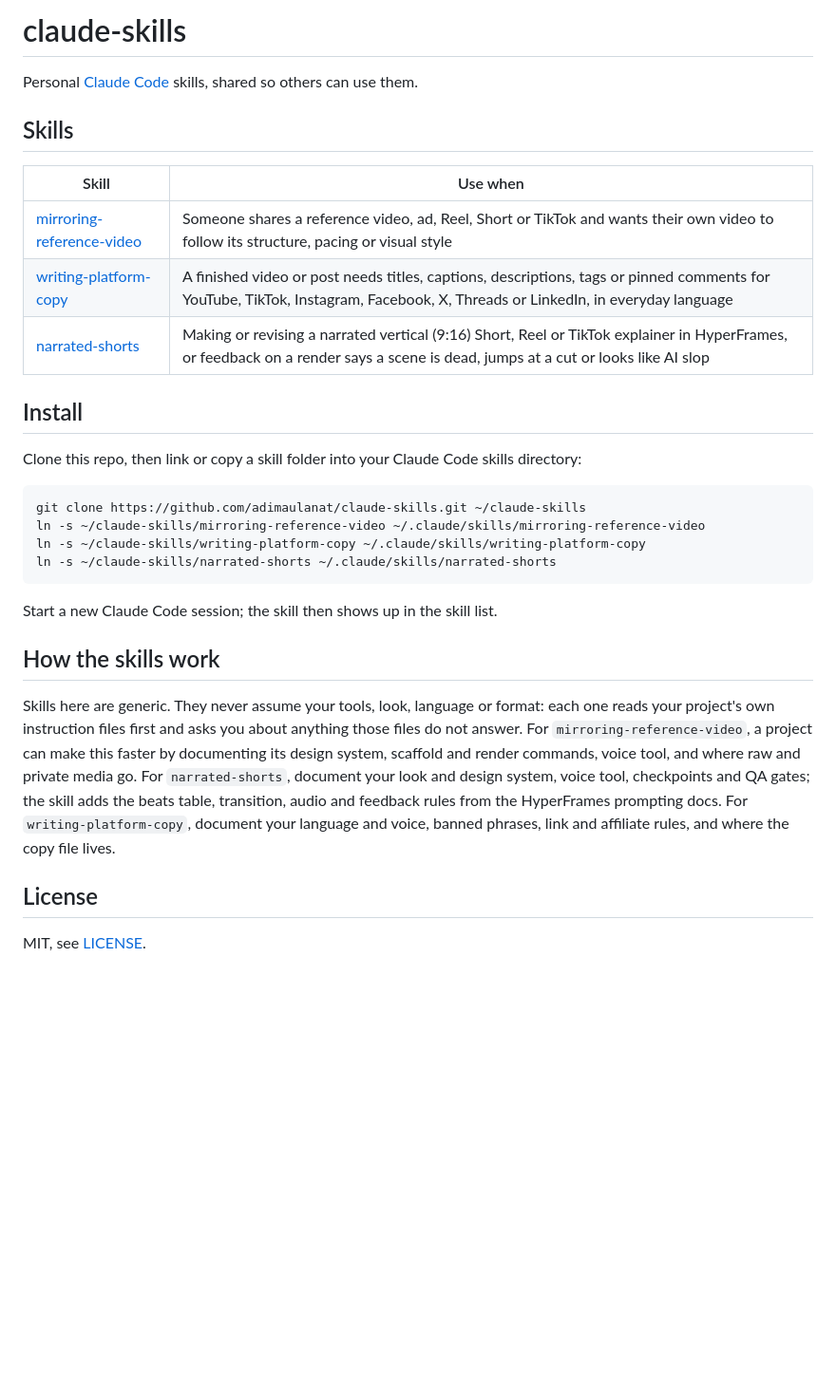
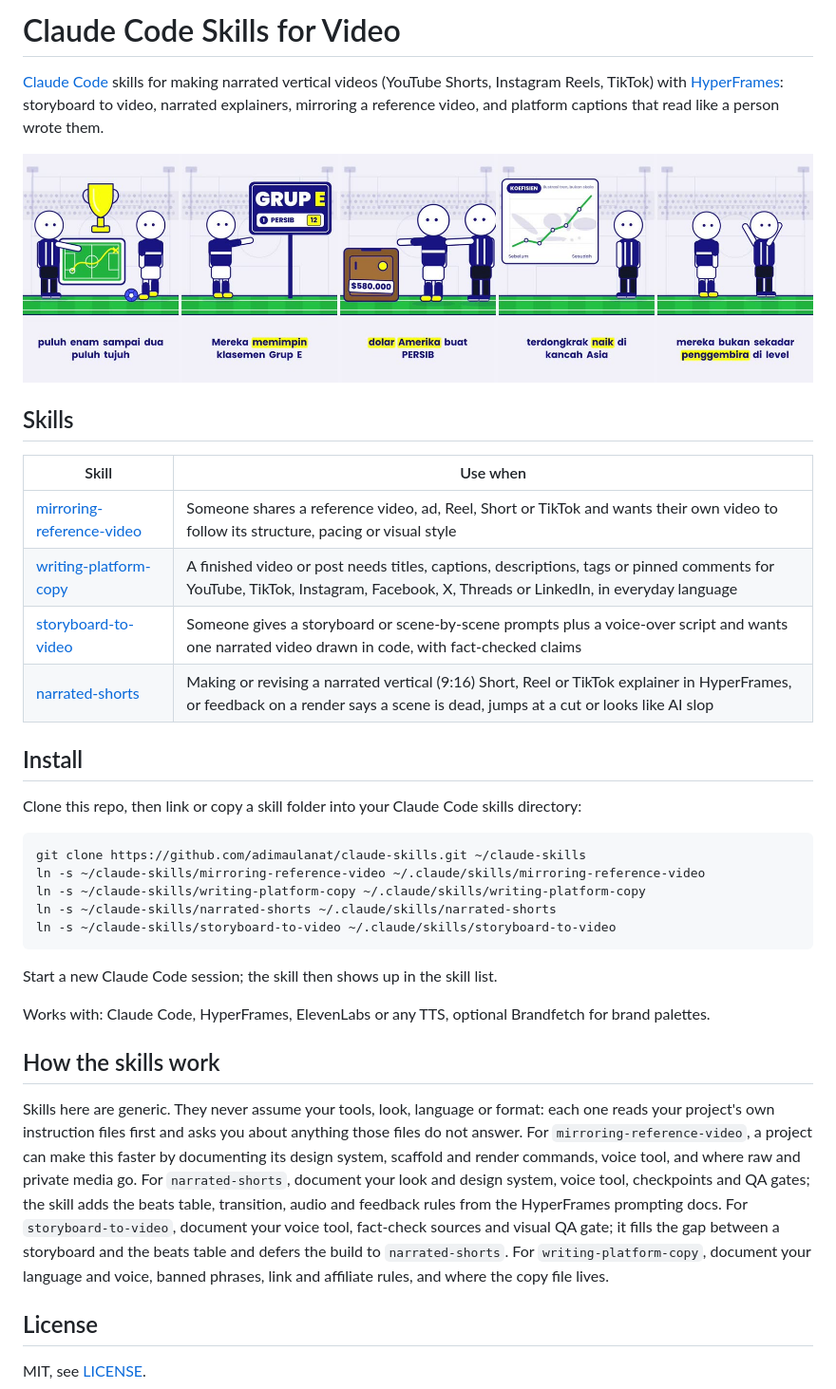
Before and after one commit to adimaulanat/claude-skills, a Markdown page: README.md, the part around the change. Shown at 95% size. Drawn GitHub-style; pictures changed too: storyboard-to-video/example-strip.jpg (added); blank space fills up the shorter version.

````diff
--- a/README.md
+++ b/README.md
@@ -1,6 +1,8 @@
-# claude-skills
+# Claude Code Skills for Video
 
-Personal [Claude Code](https://claude.com/claude-code) skills, shared so others can use them.
+[Claude Code](https://claude.com/claude-code) skills for making narrated vertical videos (YouTube Shorts, Instagram Reels, TikTok) with [HyperFrames](https://github.com/heygen-com/hyperframes): storyboard to video, narrated explainers, mirroring a reference video, and platform captions that read like a person wrote them.
+
+![Storyboard to video: five frames of a narrated 9:16 explainer drawn in code with HyperFrames](storyboard-to-video/example-strip.jpg)
 
 ## Skills
 
@@ -8,6 +10,7 @@ Personal [Claude Code](https://claude.com/claude-code) skills, shared so others
 |---|---|
 | [mirroring-reference-video](mirroring-reference-video/SKILL.md) | Someone shares a reference video, ad, Reel, Short or TikTok and wants their own video to follow its structure, pacing or visual style |
 | [writing-platform-copy](writing-platform-copy/SKILL.md) | A finished video or post needs titles, captions, descriptions, tags or pinned comments for YouTube, TikTok, Instagram, Facebook, X, Threads or LinkedIn, in everyday language |
+| [storyboard-to-video](storyboard-to-video/SKILL.md) | Someone gives a storyboard or scene-by-scene prompts plus a voice-over script and wants one narrated video drawn in code, with fact-checked claims |
 | [narrated-shorts](narrated-shorts/SKILL.md) | Making or revising a narrated vertical (9:16) Short, Reel or TikTok explainer in HyperFrames, or feedback on a render says a scene is dead, jumps at a cut or looks like AI slop |
 
 ## Install
@@ -19,13 +22,16 @@ git clone https://github.com/adimaulanat/claude-skills.git ~/claude-skills
 ln -s ~/claude-skills/mirroring-reference-video ~/.claude/skills/mirroring-reference-video
 ln -s ~/claude-skills/writing-platform-copy ~/.claude/skills/writing-platform-copy
 ln -s ~/claude-skills/narrated-shorts ~/.claude/skills/narrated-shorts
+ln -s ~/claude-skills/storyboard-to-video ~/.claude/skills/storyboard-to-video
 ```
 
 Start a new Claude Code session; the skill then shows up in the skill list.
 
+Works with: Claude Code, HyperFrames, ElevenLabs or any TTS, optional Brandfetch for brand palettes.
+
 ## How the skills work
 
-Skills here are generic. They never assume your tools, look, language or format: each one reads your project's own instruction files first and asks you about anything those files do not answer. For `mirroring-reference-video`, a project can make this faster by documenting its design system, scaffold and render commands, voice tool, and where raw and private media go. For `narrated-shorts`, document your look and design system, voice tool, checkpoints and QA gates; the skill adds the beats table, transition, audio and feedback rules from the HyperFrames prompting docs. For `writing-platform-copy`, document your language and voice, banned phrases, link and affiliate rules, and where the copy file lives.
+Skills here are generic. They never assume your tools, look, language or format: each one reads your project's own instruction files first and asks you about anything those files do not answer. For `mirroring-reference-video`, a project can make this faster by documenting its design system, scaffold and render commands, voice tool, and where raw and private media go. For `narrated-shorts`, document your look and design system, voice tool, checkpoints and QA gates; the skill adds the beats table, transition, audio and feedback rules from the HyperFrames prompting docs. For `storyboard-to-video`, document your voice tool, fact-check sources and visual QA gate; it fills the gap between a storyboard and the beats table and defers the build to `narrated-shorts`. For `writing-platform-copy`, document your language and voice, banned phrases, link and affiliate rules, and where the copy file lives.
 
 ## License
 
````
Also changed, not shown: storyboard-to-video/SKILL.md (added, +47 -0 lines), storyboard-to-video/concept-sheet.md (added, +22 -0 lines), storyboard-to-video/fact-check.md (added, +40 -0 lines), storyboard-to-video/qa-fixes.md (added, +23 -0 lines).
